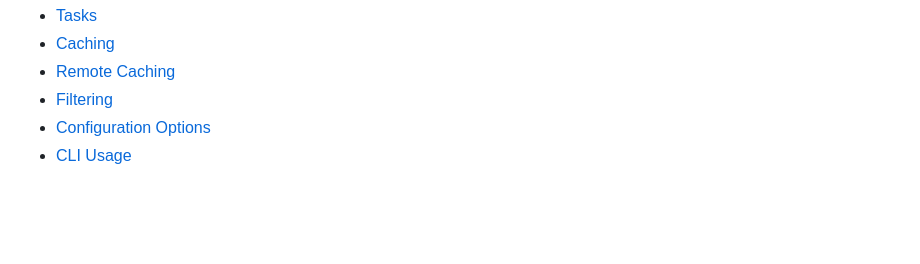
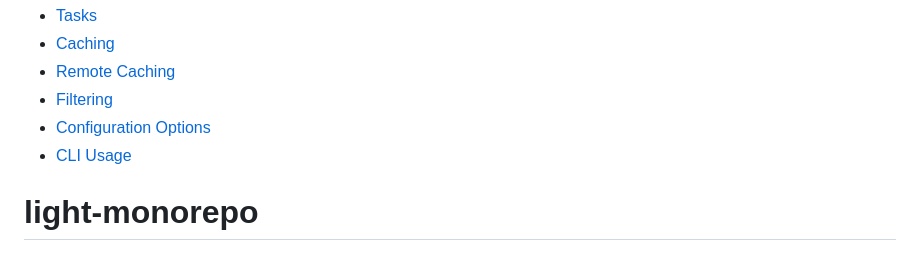
Before and after one commit to gereltbaatar/light-monorepo, a Markdown page: README.md, the part around the change. Rendered like a GitHub page; blank space fills up the shorter version.

```diff
--- a/README.md
+++ b/README.md
@@ -157,3 +157,4 @@ Learn more about the power of Turborepo:
 - [Filtering](https://turborepo.dev/docs/crafting-your-repository/running-tasks#using-filters)
 - [Configuration Options](https://turborepo.dev/docs/reference/configuration)
 - [CLI Usage](https://turborepo.dev/docs/reference/command-line-reference)
+# light-monorepo
```
